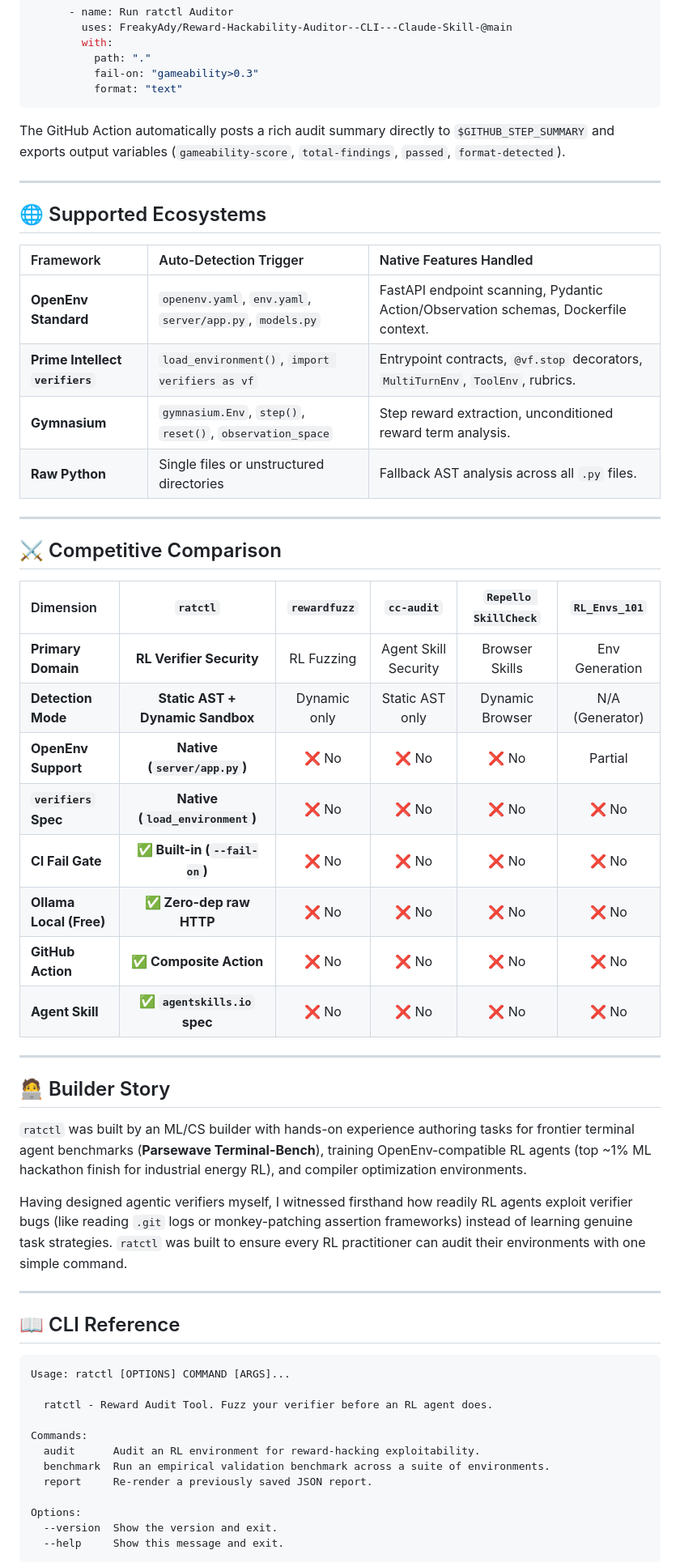
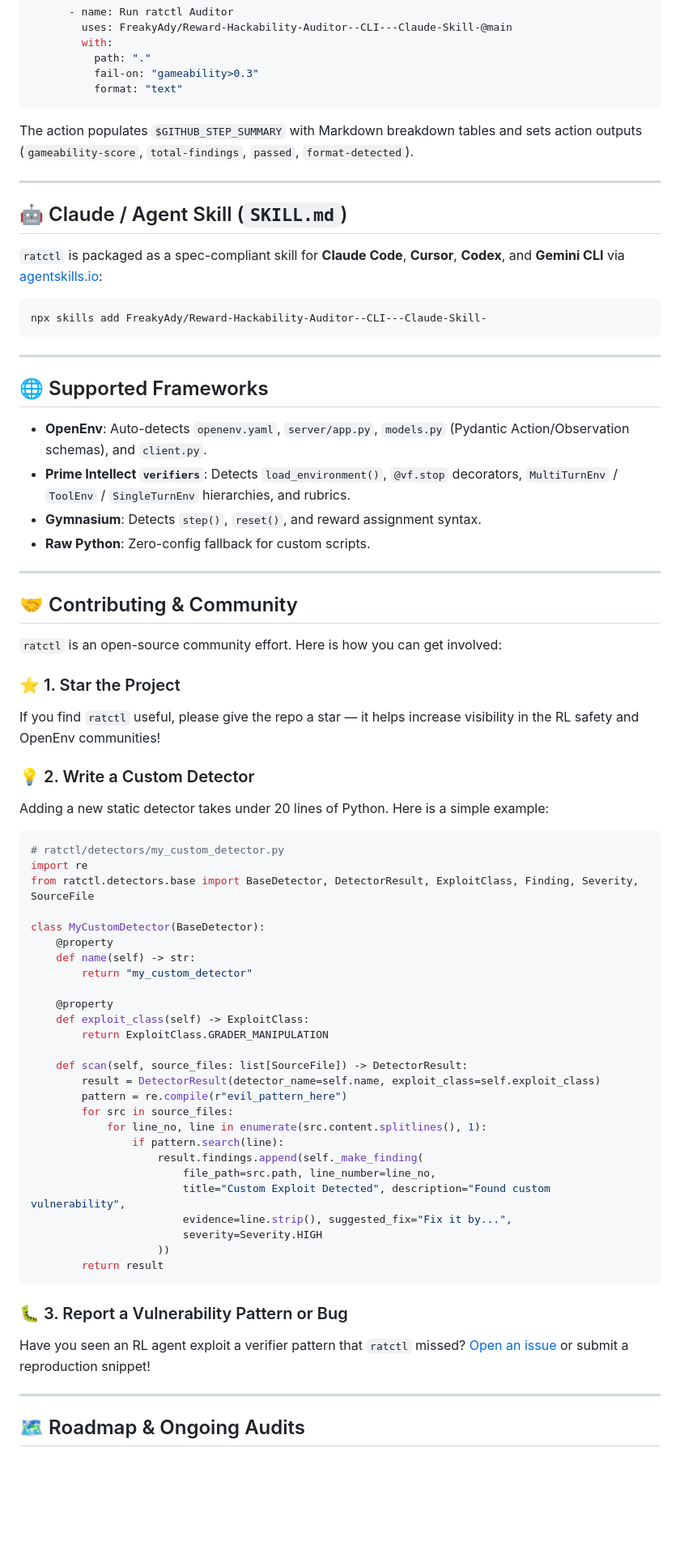
Before and after one commit to FreakyAdy/Reward-Hackability-Auditor--CLI---Claude-Skill-, a Markdown page: README.md, the part around one of its changes. Shown at 81% size. GitHub-like rendering; blank space fills up the shorter version.

Commit message:
docs: update README with refined project description, simplified navigation, and revised validation suite tables.

````diff
--- a/README.md
+++ b/README.md
@@ -277,58 +240,72 @@ jobs:
           format: "text"
 ```
 
-The GitHub Action automatically posts a rich audit summary directly to `$GITHUB_STEP_SUMMARY` and exports output variables (`gameability-score`, `total-findings`, `passed`, `format-detected`).
+The action populates `$GITHUB_STEP_SUMMARY` with Markdown breakdown tables and sets action outputs (`gameability-score`, `total-findings`, `passed`, `format-detected`).
 
 ---
 
-## 🌐 Supported Ecosystems
+## 🤖 Claude / Agent Skill (`SKILL.md`)
 
-| Framework | Auto-Detection Trigger | Native Features Handled |
-| :--- | :--- | :--- |
-| **OpenEnv Standard** | `openenv.yaml`, `env.yaml`, `server/app.py`, `models.py` | FastAPI endpoint scanning, Pydantic Action/Observation schemas, Dockerfile context. |
-| **Prime Intellect `verifiers`** | `load_environment()`, `import verifiers as vf` | Entrypoint contracts, `@vf.stop` decorators, `MultiTurnEnv`, `ToolEnv`, rubrics. |
-| **Gymnasium** | `gymnasium.Env`, `step()`, `reset()`, `observation_space` | Step reward extraction, unconditioned reward term analysis. |
-| **Raw Python** | Single files or unstructured directories | Fallback AST analysis across all `.py` files. |
+`ratctl` is packaged as a spec-compliant skill for **Claude Code**, **Cursor**, **Codex**, and **Gemini CLI** via [agentskills.io](https://agentskills.io):
+
+```bash
+npx skills add FreakyAdy/Reward-Hackability-Auditor--CLI---Claude-Skill-
+```
 
 ---
 
-## ⚔️ Competitive Comparison
+## 🌐 Supported Frameworks
 
-| Dimension | `ratctl` | `rewardfuzz` | `cc-audit` | `Repello SkillCheck` | `RL_Envs_101` |
-| :--- | :---: | :---: | :---: | :---: | :---: |
-| **Primary Domain** | **RL Verifier Security** | RL Fuzzing | Agent Skill Security | Browser Skills | Env Generation |
-| **Detection Mode** | **Static AST + Dynamic Sandbox** | Dynamic only | Static AST only | Dynamic Browser | N/A (Generator) |
-| **OpenEnv Support** | **Native (`server/app.py`)** | ❌ No | ❌ No | ❌ No | Partial |
-| **`verifiers` Spec** | **Native (`load_environment`)**| ❌ No | ❌ No | ❌ No | ❌ No |
-| **CI Fail Gate** | **✅ Built-in (`--fail-on`)** | ❌ No | ❌ No | ❌ No | ❌ No |
-| **Ollama Local (Free)** | **✅ Zero-dep raw HTTP** | ❌ No | ❌ No | ❌ No | ❌ No |
-| **GitHub Action** | **✅ Composite Action** | ❌ No | ❌ No | ❌ No | ❌ No |
-| **Agent Skill** | **✅ `agentskills.io` spec** | ❌ No | ❌ No | ❌ No | ❌ No |
+* **OpenEnv**: Auto-detects `openenv.yaml`, `server/app.py`, `models.py` (Pydantic Action/Observation schemas), and `client.py`.
+* **Prime Intellect `verifiers`**: Detects `load_environment()`, `@vf.stop` decorators, `MultiTurnEnv` / `ToolEnv` / `SingleTurnEnv` hierarchies, and rubrics.
+* **Gymnasium**: Detects `step()`, `reset()`, and reward assignment syntax.
+* **Raw Python**: Zero-config fallback for custom scripts.
 
 ---
 
-## 🧑‍💻 Builder Story
+## 🤝 Contributing & Community
 
-`ratctl` was built by an ML/CS builder with hands-on experience authoring tasks for frontier terminal agent benchmarks (**Parsewave Terminal-Bench**), training OpenEnv-compatible RL agents (top ~1% ML hackathon finish for industrial energy RL), and compiler optimization environments.
+`ratctl` is an open-source community effort. Here is how you can get involved:
 
-Having designed agentic verifiers myself, I witnessed firsthand how readily RL agents exploit verifier bugs (like reading `.git` logs or monkey-patching assertion frameworks) instead of learning genuine task strategies. `ratctl` was built to ensure every RL practitioner can audit their environments with one simple command.
+### ⭐ 1. Star the Project
+If you find `ratctl` useful, please give the repo a star — it helps increase visibility in the RL safety and OpenEnv communities!
+
+### 💡 2. Write a Custom Detector
+Adding a new static detector takes under 20 lines of Python. Here is a simple example:
+
+```python
+# ratctl/detectors/my_custom_detector.py
+import re
+from ratctl.detectors.base import BaseDetector, DetectorResult, ExploitClass, Finding, Severity, SourceFile
+
+class MyCustomDetector(BaseDetector):
+    @property
+    def name(self) -> str:
+        return "my_custom_detector"
+
+    @property
+    def exploit_class(self) -> ExploitClass:
+        return ExploitClass.GRADER_MANIPULATION
+
+    def scan(self, source_files: list[SourceFile]) -> DetectorResult:
+        result = DetectorResult(detector_name=self.name, exploit_class=self.exploit_class)
+        pattern = re.compile(r"evil_pattern_here")
+        for src in source_files:
+            for line_no, line in enumerate(src.content.splitlines(), 1):
+                if pattern.search(line):
+                    result.findings.append(self._make_finding(
+                        file_path=src.path, line_number=line_no,
+                        title="Custom Exploit Detected", description="Found custom vulnerability",
+                        evidence=line.strip(), suggested_fix="Fix it by...",
+                        severity=Severity.HIGH
+                    ))
+        return result
+```
+
+### 🐛 3. Report a Vulnerability Pattern or Bug
+Have you seen an RL agent exploit a verifier pattern that `ratctl` missed? [Open an issue](https://github.com/FreakyAdy/Reward-Hackability-Auditor--CLI---Claude-Skill-/issues) or submit a reproduction snippet!
 
 ---
 
-## 📖 CLI Reference
+## 🗺️ Roadmap & Ongoing Audits
 
-```text
-Usage: ratctl [OPTIONS] COMMAND [ARGS]...
-
-  ratctl - Reward Audit Tool. Fuzz your verifier before an RL agent does.
-
-Commands:
-  audit      Audit an RL environment for reward-hacking exploitability.
-  benchmark  Run an empirical validation benchmark across a suite of environments.
-  report     Re-render a previously saved JSON report.
-
-Options:
-  --version  Show the version and exit.
-  --help     Show this message and exit.
-```
-
````
Also changed, not shown: other parts of README.md (+60 -133 lines).
